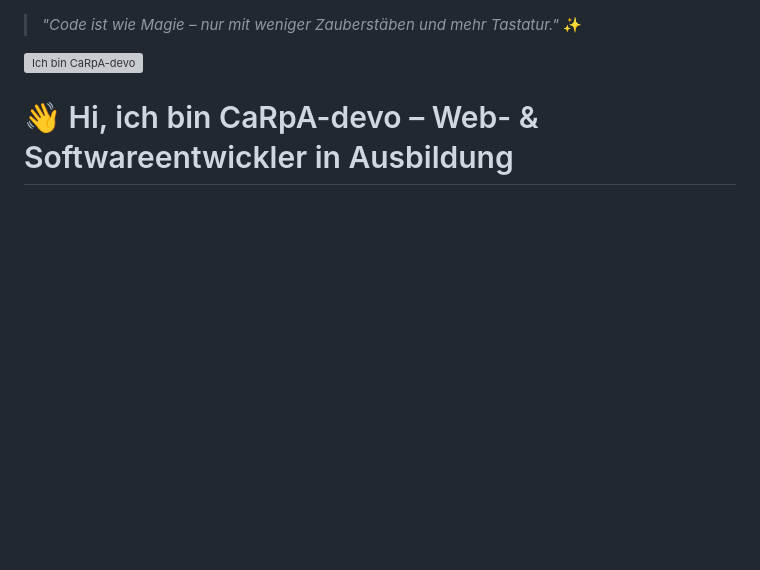
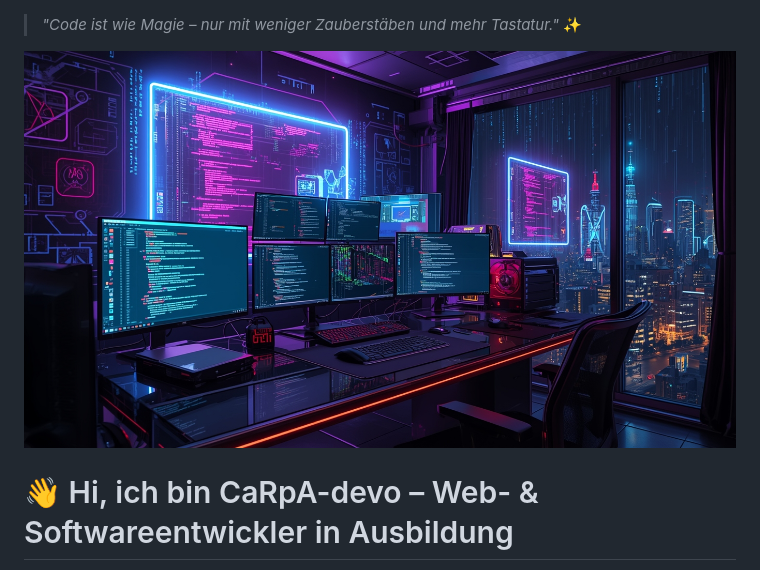
Before and after one commit to CaRpA-devo/CaRpA-devo, a Markdown page: README.md, the part around the change. Rendered like a GitHub page; pictures changed too: bg.jpg (added); blank space fills up the shorter version; grey boxes are pictures that could not be loaded.

```diff
--- a/README.md
+++ b/README.md
@@ -1,6 +1,6 @@
 > _"Code ist wie Magie – nur mit weniger Zauberstäben und mehr Tastatur."_ ✨
 
-<img src="https://github.com/CaRpA-devo/CaRpA-devo/blob/main/wallpaper.png" alt="Ich bin CaRpA-devo" width="800" height="300">
+<img src="https://github.com/CaRpA-devo/CaRpA-devo/blob/main/bg.jpg" alt="Ich bin CaRpA-devo" width="800" height="300">
 
 # 👋 Hi, ich bin CaRpA-devo – Web- & Softwareentwickler in Ausbildung
 
```
Also changed, not shown: efgs.jpg (added), studios-logo.png (deleted), 2 other files.
